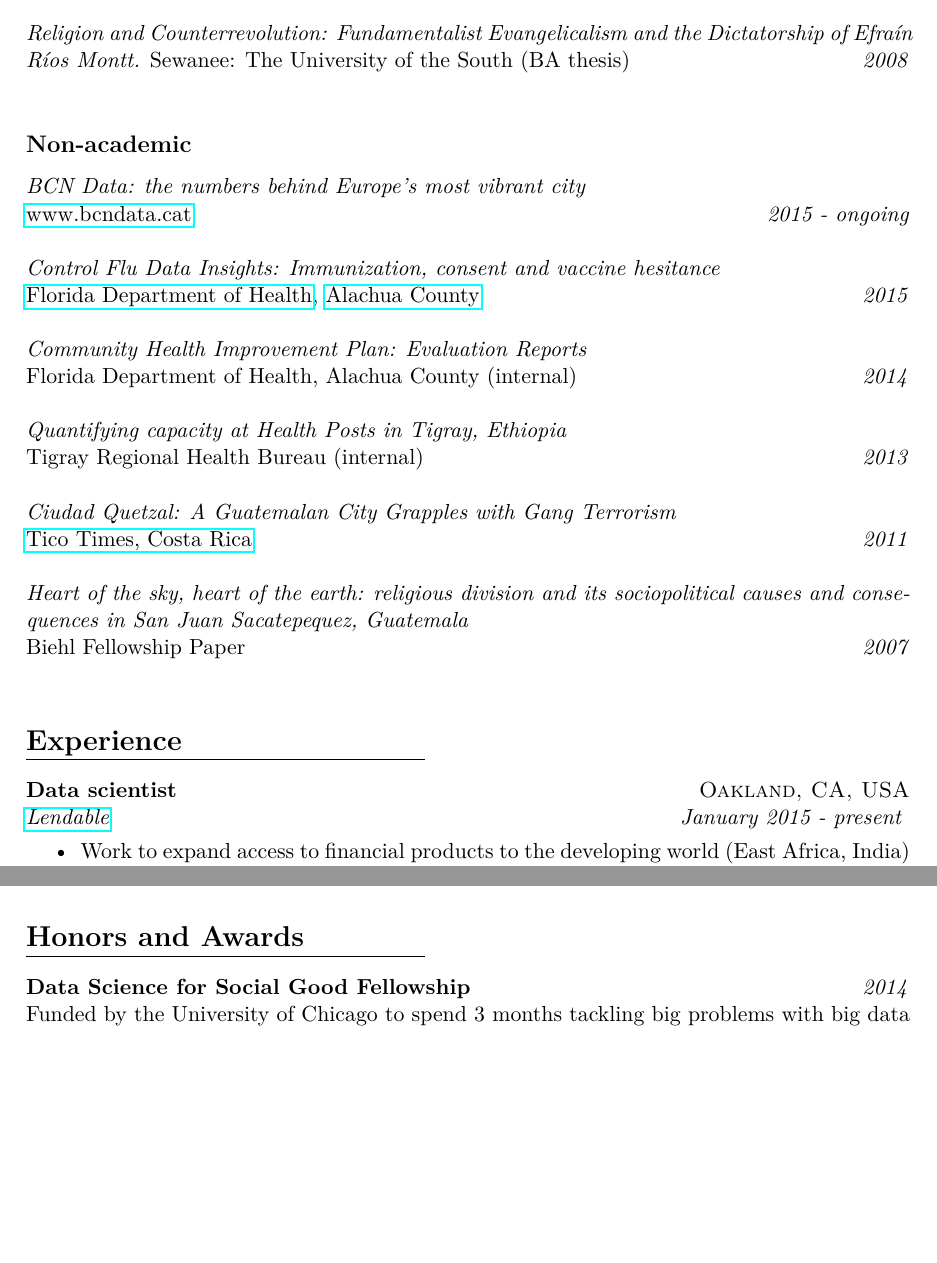
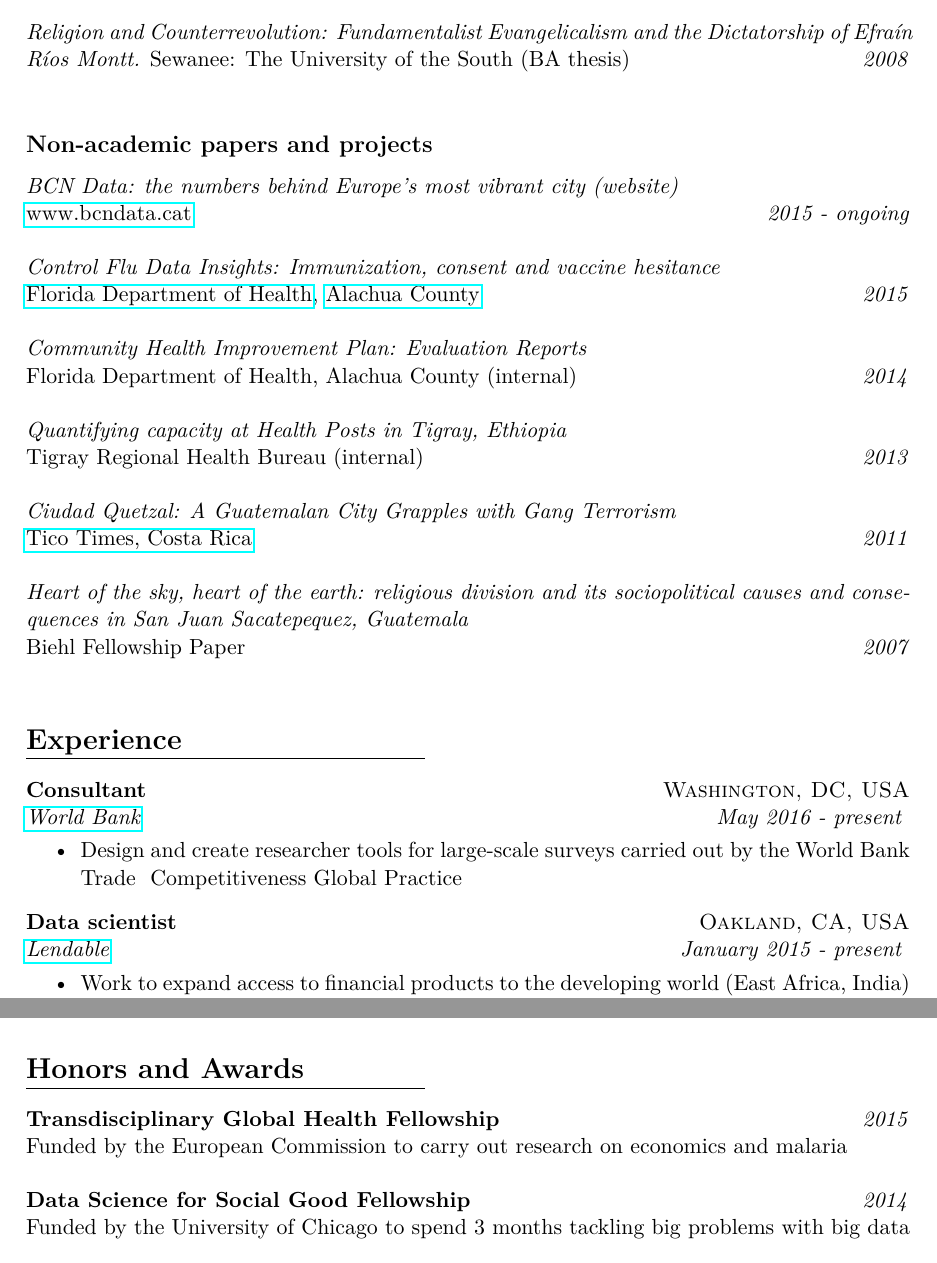
Before and after one commit to joebrew/cv, a LaTeX CV (cv_joe_brew_academic.tex): two parts of pages 3 and 5 of 6, joined at a grey line, cut so that both start at the same text, the shorter picture padded with empty space. Compiled offline with pdfLaTeX; a LaTeX package or settings file that is missing is left out.

Commit message:
updating cv

```diff
--- a/cv_joe_brew_academic.tex
+++ b/cv_joe_brew_academic.tex
@@ -169,10 +174,10 @@ DOI: 10.1371/journal.pone.0114479 \hfill \emph{(2014)}\\
 \noindent \emph{Religion and Counterrevolution: Fundamentalist Evangelicalism and the Dictatorship of Efraín Ríos Montt.} Sewanee: The University of the South (BA thesis) \hfill \emph{2008}\\
 
 %%%%%%%%%%%%%%%%%%%%%%%%%%%%%%%%%%%%%%%%%%%%%%%%%%%%%%%%%%%%%%%%%%%%%%%
-\subsection*{Non-academic}
+\subsection*{Non-academic papers and projects}
 %%%%%%%%%%%%%%%%%%%%%%%%%%%%%%%%%%%%%%%%%%%%%%%%%%%%%%%%%%%%%%%%%%%%%%%
 
-\noindent \emph{BCN Data: the numbers behind Europe's most vibrant city}\\
+\noindent \emph{BCN Data: the numbers behind Europe's most vibrant city (website)}\\
 \href{www.bcndata.cat}{www.bcndata.cat} \hfill \emph{2015 - ongoing}\\
 
 \noindent \emph{Control Flu Data Insights: Immunization, consent and vaccine hesitance}\\ \href{http://economicsofmalaria.com/pdfs/estimating.pdf}{Florida Department of Health}, \href{http://economicsofmalaria.com/pdfs/targeting.pdf}{Alachua County} \hfill \emph{2015}\\
@@ -195,6 +200,13 @@ DOI: 10.1371/journal.pone.0114479 \hfill \emph{(2014)}\\
 \line(1,0){200}
 \vspace{2mm}
 
+\noindent \textbf{Consultant} \hfill \textsc{Washington, DC, USA}\\
+\noindent \emph{\href{http://www.worldbank.org/}{World Bank}} \hfill \emph{May 2016 - present}
+\vspace{-2mm}
+\begin{itemize}\itemsep0pt \parskip0pt \parsep0pt
+\item Design and create researcher tools for large-scale surveys carried out by the World Bank Trade & Competitiveness Global Practice
+\end{itemize}
+
 \noindent \textbf{Data scientist} \hfill \textsc{Oakland, CA, USA}\\
 \noindent \emph{\href{http://lendable.io}{Lendable}} \hfill \emph{January 2015 - present}
 \vspace{-2mm}
@@ -300,6 +313,9 @@ DOI: 10.1371/journal.pone.0114479 \hfill \emph{(2014)}\\
 \vspace{-7mm}
 \line(1,0){200}
 \vspace{2mm}
+
+\noindent \textbf{Transdisciplinary Global Health Fellowship} \hfill \emph{2015}\\
+\noindent Funded by the European Commission to carry out research on economics and malaria \\
 
 
 \noindent \textbf{Data Science for Social Good Fellowship} \hfill \emph{2014}\\
```
Also changed, not shown: cv_joe_brew_academic-concordance.tex (+1 -1 lines), cv_joe_brew_academic.pdf, cv_joe_brew_academic.tex (30 more changed lines), 3 other files.
